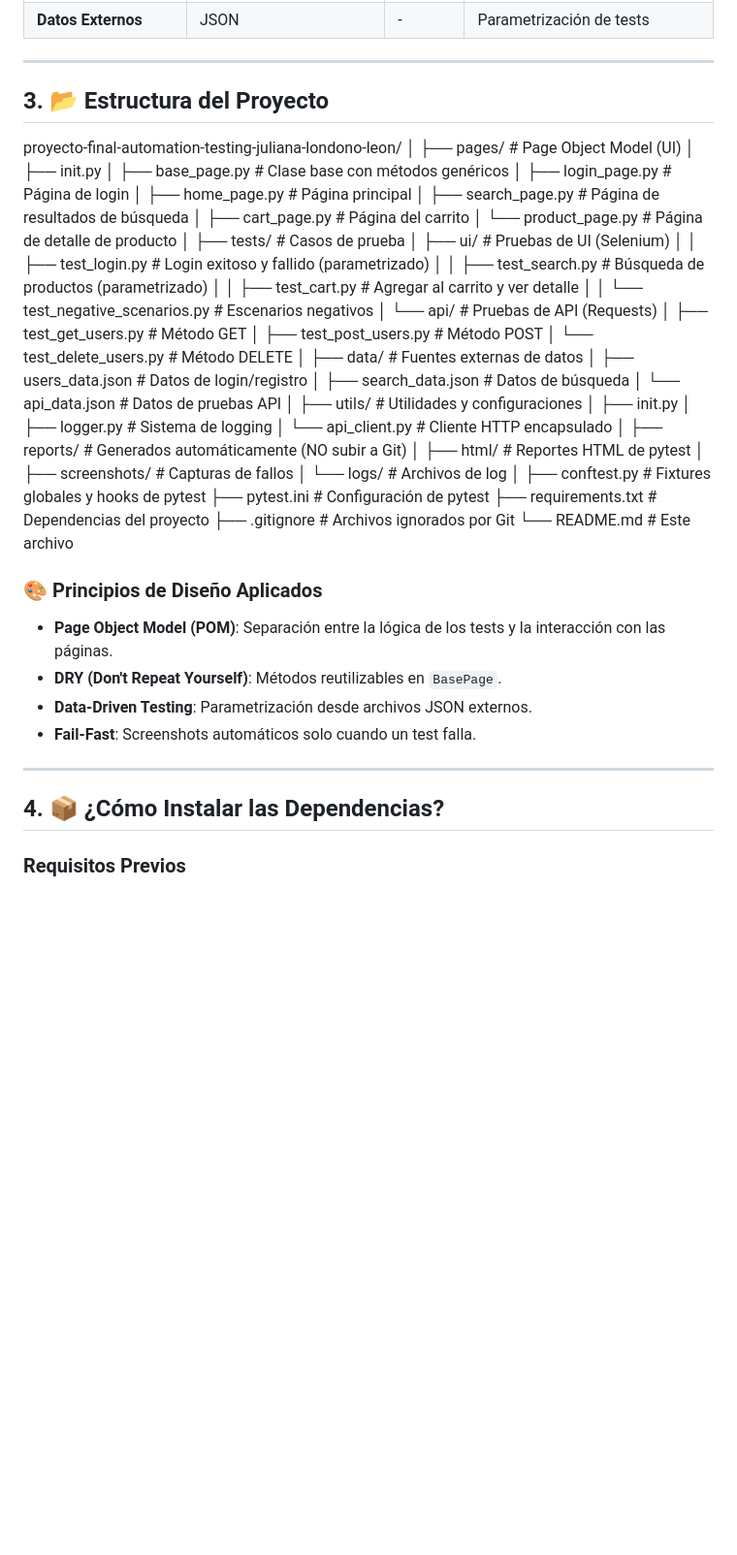
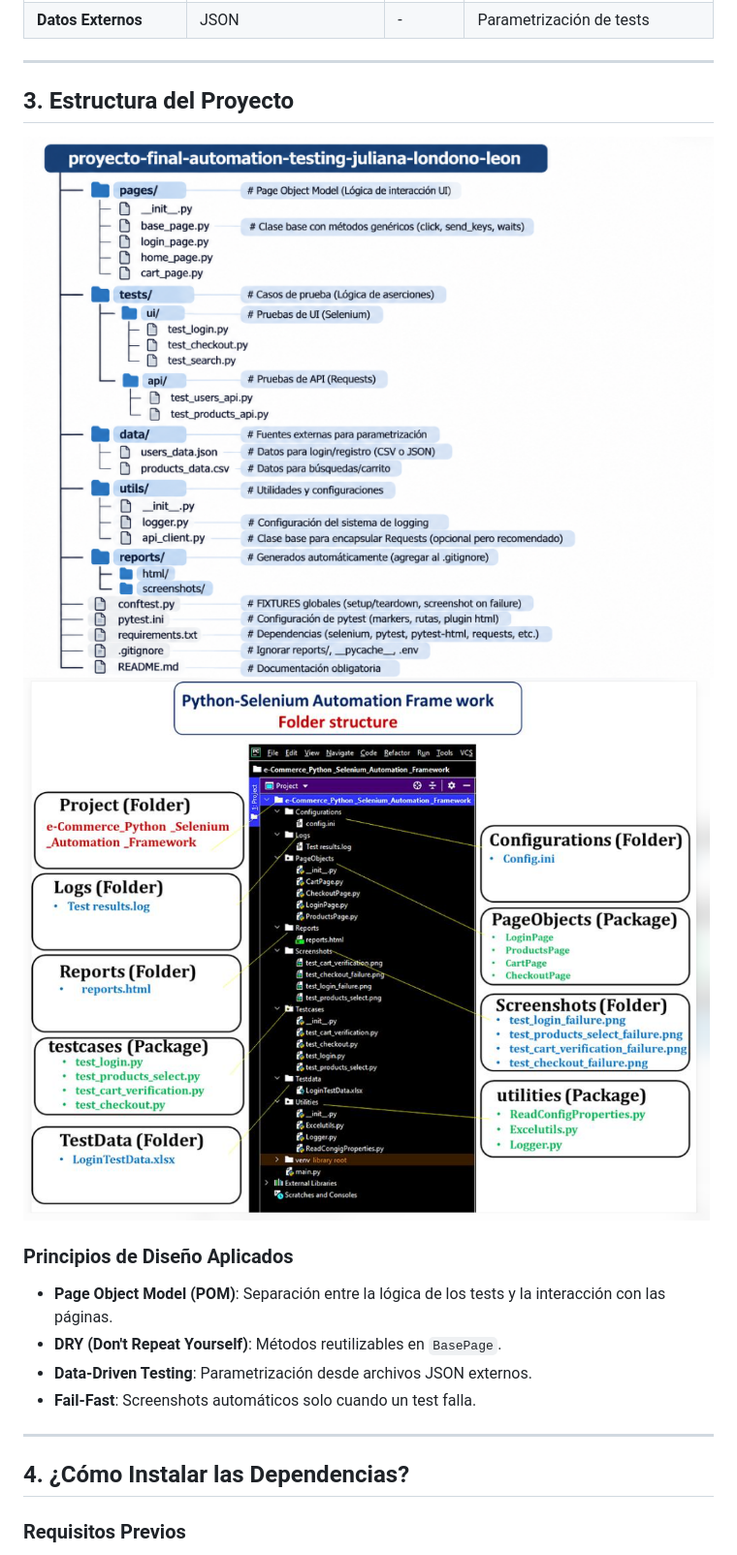
Before and after one commit to zigguratdigitaldesign-design/proyecto-final-automation-testing-juliana-londono-leon, a Markdown page: README.md, the part around one of its changes. Shown at 97% size. Drawn GitHub-style; pictures changed too: image-1.png (added), image.png (added); blank space fills up the shorter version.

Commit message:
docs: mejorar README.md coloqué imagenes

```diff
--- a/README.md
+++ b/README.md
@@ -30,52 +30,11 @@ El framework está diseñado para ser **escalable, mantenible y reutilizable**,
 
 ---
 
-## 3. 📂 Estructura del Proyecto
-proyecto-final-automation-testing-juliana-londono-leon/
-│
-├── pages/ # Page Object Model (UI)
-│ ├── init.py
-│ ├── base_page.py # Clase base con métodos genéricos
-│ ├── login_page.py # Página de login
-│ ├── home_page.py # Página principal
-│ ├── search_page.py # Página de resultados de búsqueda
-│ ├── cart_page.py # Página del carrito
-│ └── product_page.py # Página de detalle de producto
-│
-├── tests/ # Casos de prueba
-│ ├── ui/ # Pruebas de UI (Selenium)
-│ │ ├── test_login.py # Login exitoso y fallido (parametrizado)
-│ │ ├── test_search.py # Búsqueda de productos (parametrizado)
-│ │ ├── test_cart.py # Agregar al carrito y ver detalle
-│ │ └── test_negative_scenarios.py # Escenarios negativos
-│ └── api/ # Pruebas de API (Requests)
-│ ├── test_get_users.py # Método GET
-│ ├── test_post_users.py # Método POST
-│ └── test_delete_users.py # Método DELETE
-│
-├── data/ # Fuentes externas de datos
-│ ├── users_data.json # Datos de login/registro
-│ ├── search_data.json # Datos de búsqueda
-│ └── api_data.json # Datos de pruebas API
-│
-├── utils/ # Utilidades y configuraciones
-│ ├── init.py
-│ ├── logger.py # Sistema de logging
-│ └── api_client.py # Cliente HTTP encapsulado
-│
-├── reports/ # Generados automáticamente (NO subir a Git)
-│ ├── html/ # Reportes HTML de pytest
-│ ├── screenshots/ # Capturas de fallos
-│ └── logs/ # Archivos de log
-│
-├── conftest.py # Fixtures globales y hooks de pytest
-├── pytest.ini # Configuración de pytest
-├── requirements.txt # Dependencias del proyecto
-├── .gitignore # Archivos ignorados por Git
-└── README.md # Este archivo
+## 3. Estructura del Proyecto
+![alt text](image.png)
+![alt text](image-1.png)
 
-
-### 🎨 Principios de Diseño Aplicados
+### Principios de Diseño Aplicados
 
 - **Page Object Model (POM)**: Separación entre la lógica de los tests y la interacción con las páginas.
 - **DRY (Don't Repeat Yourself)**: Métodos reutilizables en `BasePage`.
@@ -84,7 +43,7 @@ proyecto-final-automation-testing-juliana-londono-leon/
 
 ---
 
-## 4. 📦 ¿Cómo Instalar las Dependencias?
+## 4. ¿Cómo Instalar las Dependencias?
 
 ### Requisitos Previos
 - Python 3.8 o superior instalado ([descargar aquí](https://www.python.org/downloads/))
```
Also changed, not shown: other parts of README.md (+2 -2 lines).
